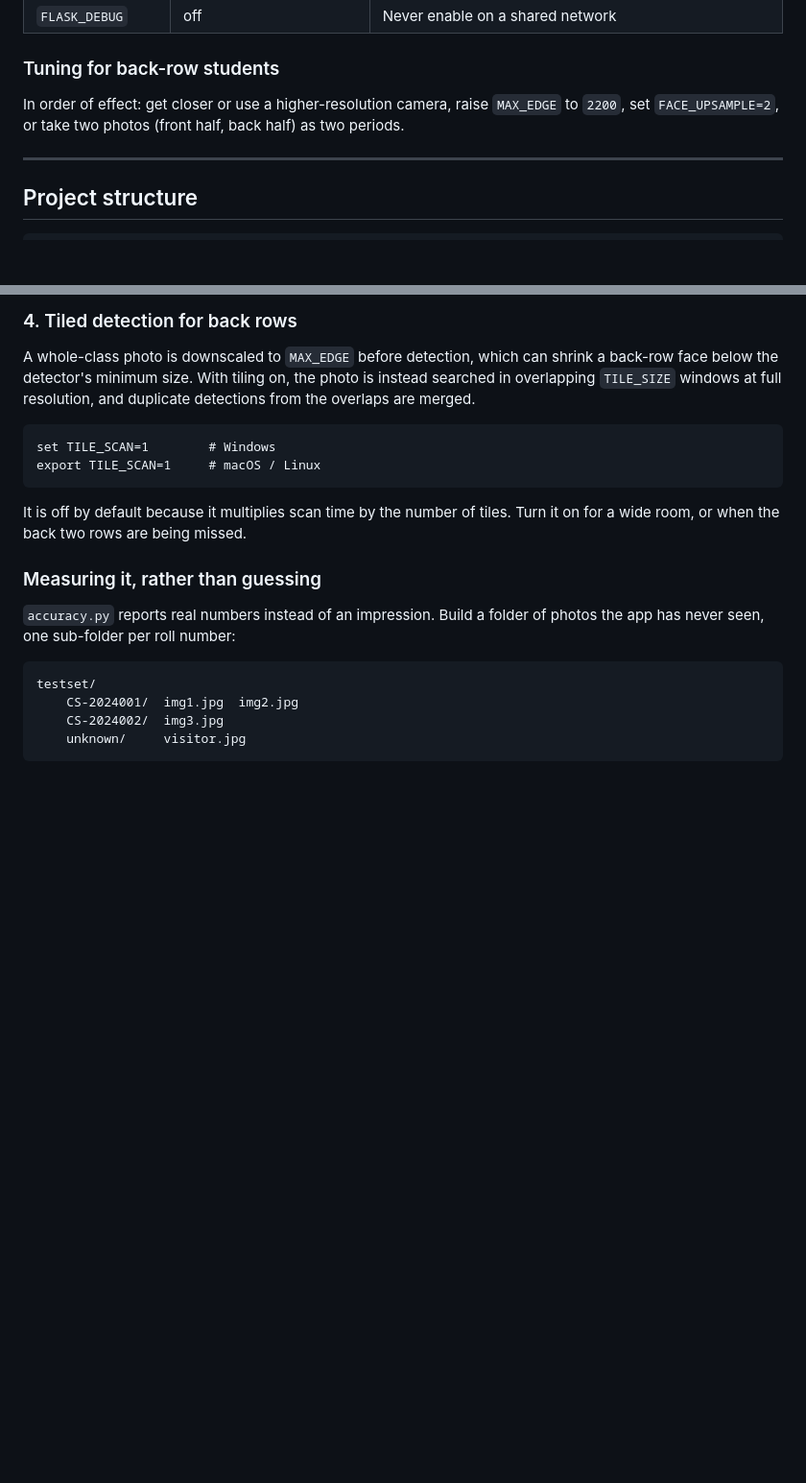
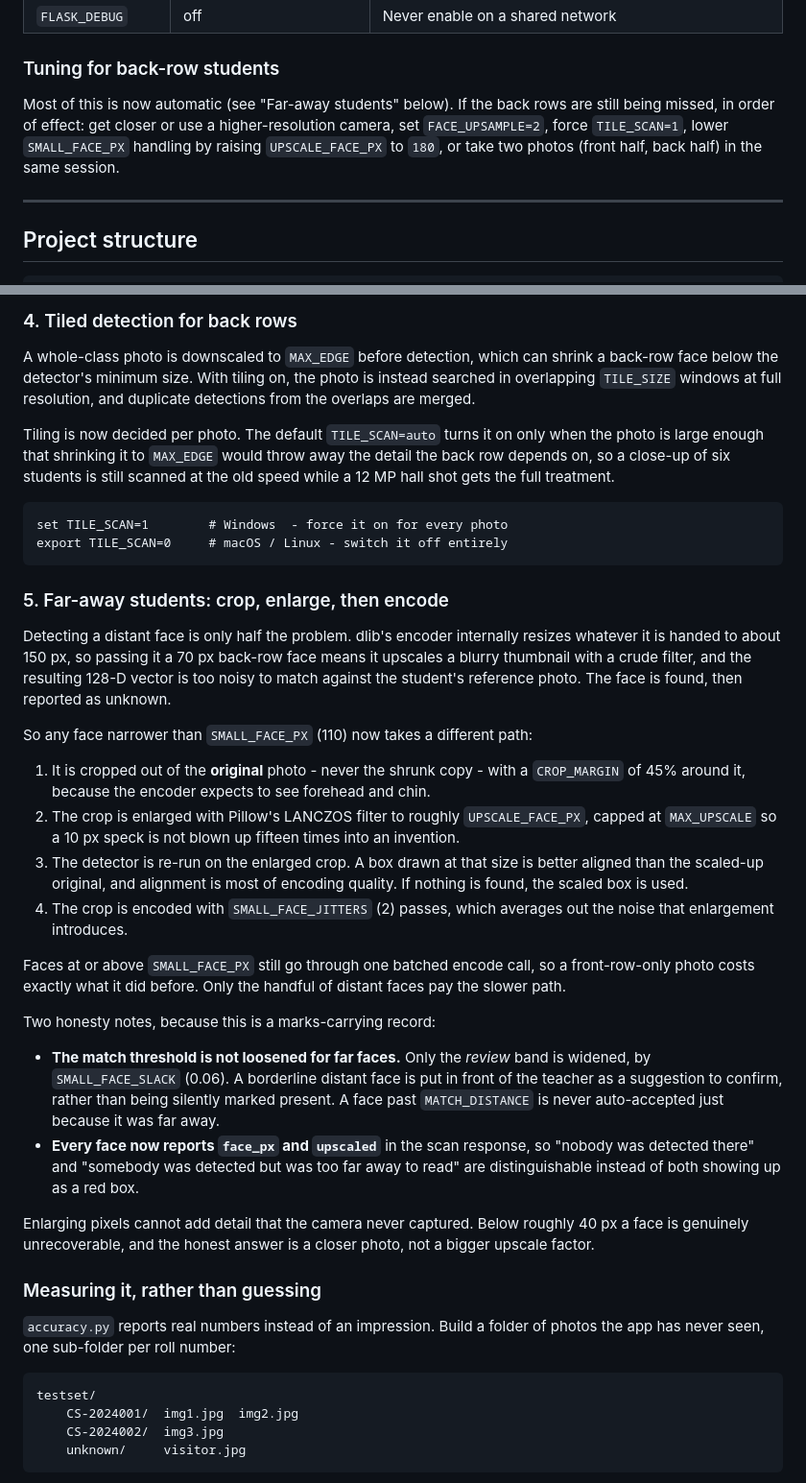
Before and after one commit to Omgupta78/minor-project, a Markdown page: readme.md, 2 parts joined by grey strips. Shown at 96% size. Rendered like a GitHub page; blank space fills up the shorter version.

Commit message:
Document the far-away student recognition path
Explains automatic tiling, crop-and-enlarge encoding, the far-face review
band and the physical limit of upscaling, and lists the new environment
variables and smalltest.py.

````diff
--- a/readme.md
+++ b/readme.md
@@ -137,9 +137,11 @@ All optional, set as environment variables:
 
 ### Tuning for back-row students
 
-In order of effect: get closer or use a higher-resolution camera, raise `MAX_EDGE`
-to `2200`, set `FACE_UPSAMPLE=2`, or take two photos (front half, back half) as two
-periods.
+Most of this is now automatic (see "Far-away students" below). If the back rows
+are still being missed, in order of effect: get closer or use a higher-resolution
+camera, set `FACE_UPSAMPLE=2`, force `TILE_SCAN=1`, lower `SMALL_FACE_PX` handling
+by raising `UPSCALE_FACE_PX` to `180`, or take two photos (front half, back half)
+in the same session.
 
 ---
 
@@ -436,13 +438,56 @@ shrink a back-row face below the detector's minimum size. With tiling on, the
 photo is instead searched in overlapping `TILE_SIZE` windows at full
 resolution, and duplicate detections from the overlaps are merged.
 
+Tiling is now decided per photo. The default `TILE_SCAN=auto` turns it on only
+when the photo is large enough that shrinking it to `MAX_EDGE` would throw away
+the detail the back row depends on, so a close-up of six students is still
+scanned at the old speed while a 12 MP hall shot gets the full treatment.
+
 ```
-set TILE_SCAN=1        # Windows
-export TILE_SCAN=1     # macOS / Linux
+set TILE_SCAN=1        # Windows  - force it on for every photo
+export TILE_SCAN=0     # macOS / Linux - switch it off entirely
 ```
 
-It is off by default because it multiplies scan time by the number of tiles.
-Turn it on for a wide room, or when the back two rows are being missed.
+### 5. Far-away students: crop, enlarge, then encode
+
+Detecting a distant face is only half the problem. dlib's encoder internally
+resizes whatever it is handed to about 150 px, so passing it a 70 px back-row
+face means it upscales a blurry thumbnail with a crude filter, and the resulting
+128-D vector is too noisy to match against the student's reference photo. The
+face is found, then reported as unknown.
+
+So any face narrower than `SMALL_FACE_PX` (110) now takes a different path:
+
+1. It is cropped out of the **original** photo - never the shrunk copy - with a
+   `CROP_MARGIN` of 45% around it, because the encoder expects to see forehead
+   and chin.
+2. The crop is enlarged with Pillow's LANCZOS filter to roughly
+   `UPSCALE_FACE_PX`, capped at `MAX_UPSCALE` so a 10 px speck is not blown up
+   fifteen times into an invention.
+3. The detector is re-run on the enlarged crop. A box drawn at that size is
+   better aligned than the scaled-up original, and alignment is most of encoding
+   quality. If nothing is found, the scaled box is used.
+4. The crop is encoded with `SMALL_FACE_JITTERS` (2) passes, which averages out
+   the noise that enlargement introduces.
+
+Faces at or above `SMALL_FACE_PX` still go through one batched encode call, so a
+front-row-only photo costs exactly what it did before. Only the handful of
+distant faces pay the slower path.
+
+Two honesty notes, because this is a marks-carrying record:
+
+* **The match threshold is not loosened for far faces.** Only the *review* band
+  is widened, by `SMALL_FACE_SLACK` (0.06). A borderline distant face is put in
+  front of the teacher as a suggestion to confirm, rather than being silently
+  marked present. A face past `MATCH_DISTANCE` is never auto-accepted just
+  because it was far away.
+* **Every face now reports `face_px` and `upscaled`** in the scan response, so
+  "nobody was detected there" and "somebody was detected but was too far away to
+  read" are distinguishable instead of both showing up as a red box.
+
+Enlarging pixels cannot add detail that the camera never captured. Below roughly
+40 px a face is genuinely unrecoverable, and the honest answer is a closer photo,
+not a bigger upscale factor.
 
 ### Measuring it, rather than guessing
 
````
Also changed, not shown: other parts of readme.md (+12 -4 lines).
